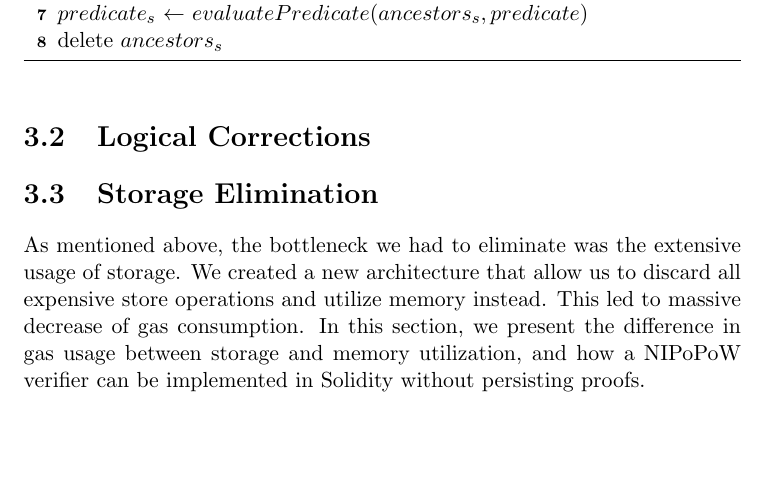
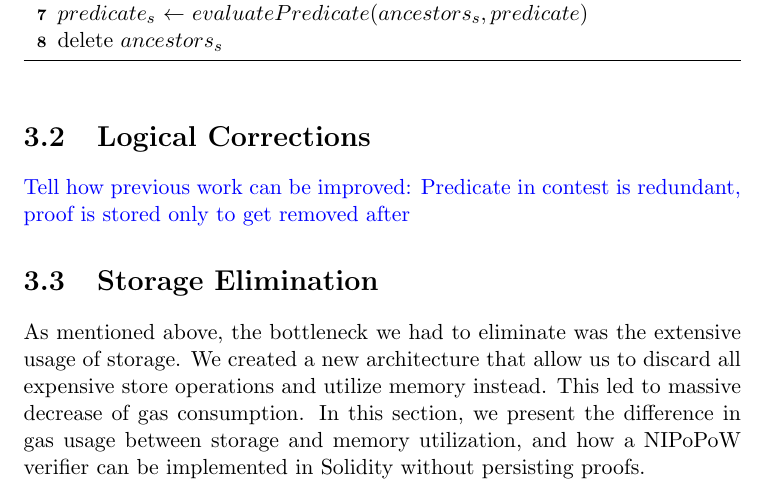
Before and after one commit to sdaveas/nipopow-verifier, a LaTeX thesis (thesis/thesis.tex, which reads thesis/chapters/3_implementation.tex): part of page 25 of 33, cut so that both start at the same text, the shorter picture padded with empty space. Compiled offline with pdfLaTeX.

Commit message:
Logic correction notes

```diff
--- a/thesis/chapters/3_implementation.tex
+++ b/thesis/chapters/3_implementation.tex
@@ -147,6 +147,8 @@ the extra data saved in storage is constant and small in size (32 bytes).
 
 \section{Logical Corrections}
 
+\todo{Tell how previous work can be improved: Predicate in contest is
+redundant, proof is stored only to get removed after}
 
 \section{Storage Elimination}
 
```
